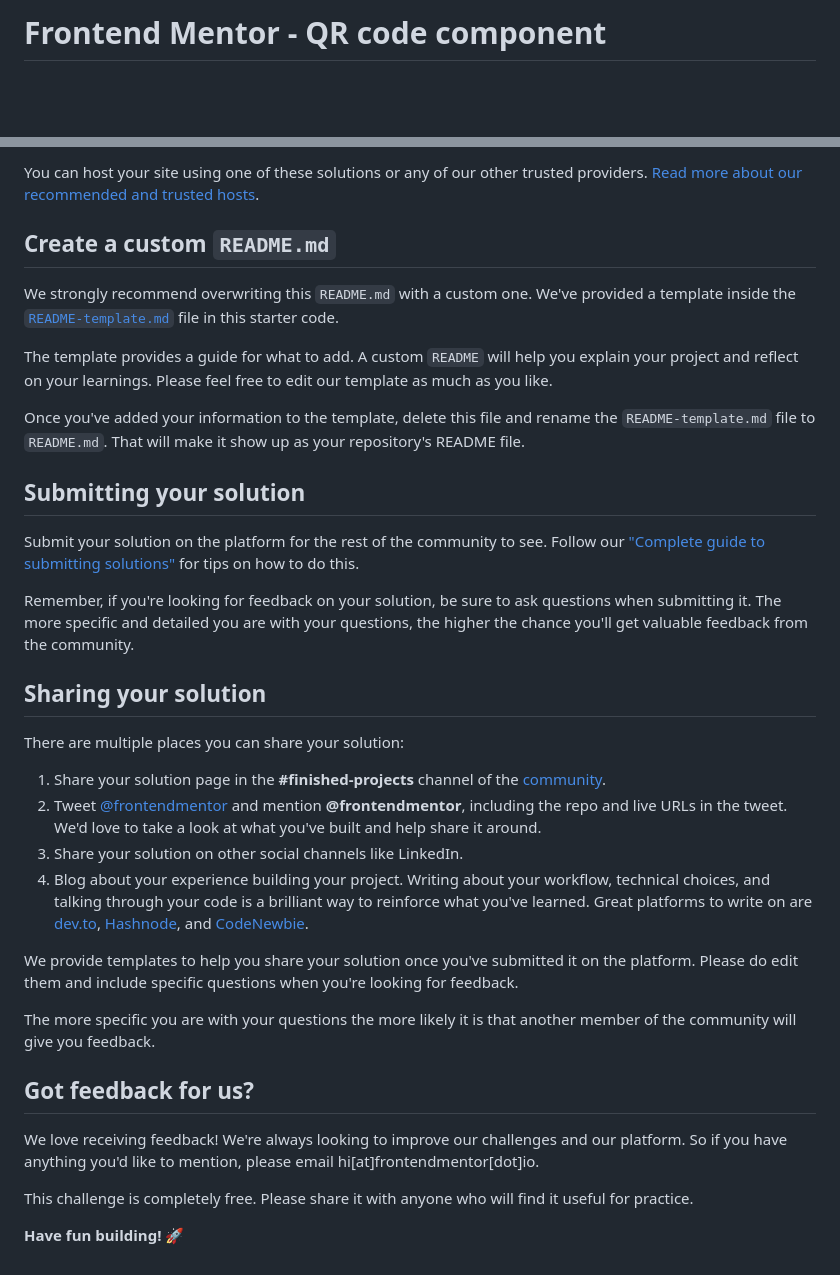
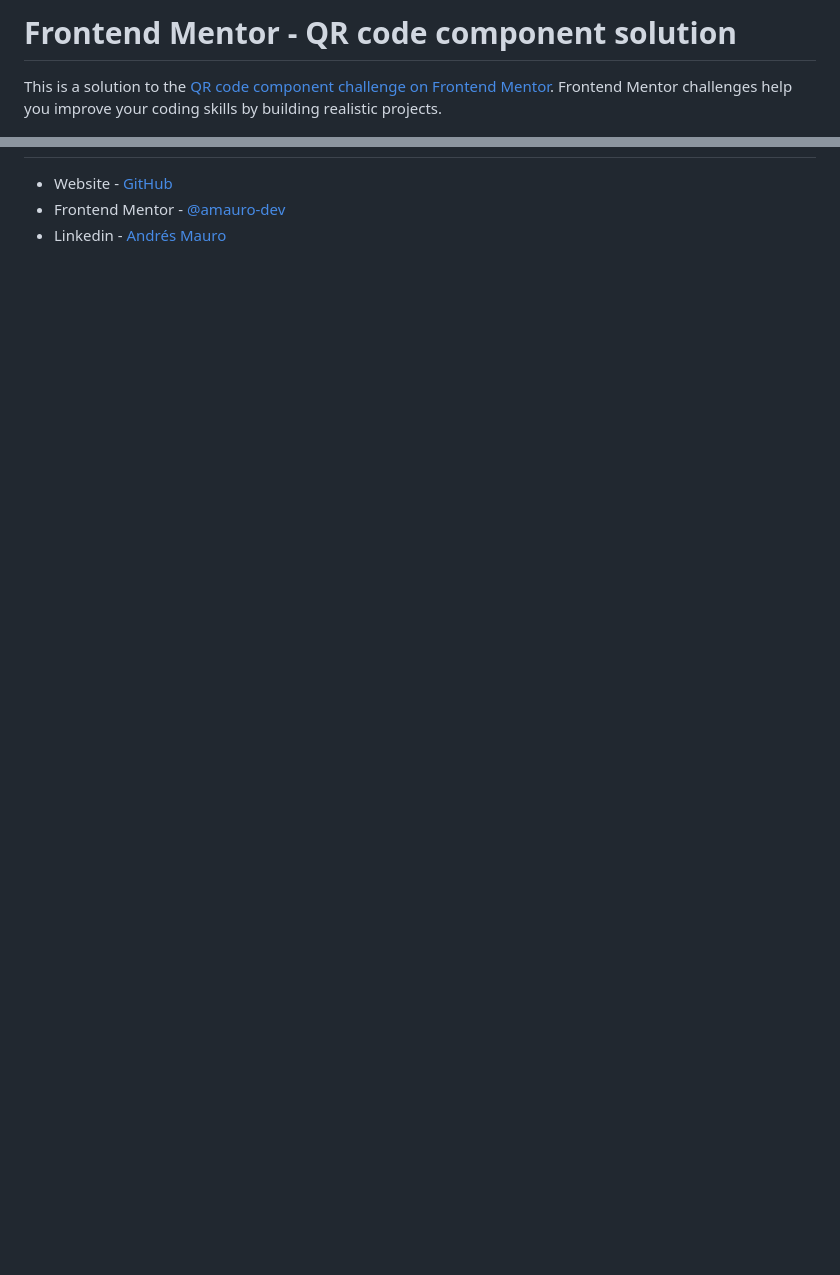
Before and after one commit to amauro-dev/qr-code-component-main, a Markdown page: README.md, 2 parts joined by grey strips. Rendered like a GitHub page; blank space fills up the shorter version.

```diff
--- a/README.md
+++ b/README.md
@@ -1,4 +1,6 @@
-# Frontend Mentor - QR code component
+# Frontend Mentor - QR code component solution
+
+This is a solution to the [QR code component challenge on Frontend Mentor](https://www.frontendmentor.io/challenges/qr-code-component-iux_sIO_H). Frontend Mentor challenges help you improve your coding skills by building realistic projects.
 
 ![Design preview for the QR code component coding challenge](./preview.jpg)
 
@@ -63,36 +42,3 @@ As mentioned above, there are many ways to host your project for free. Our recom
-You can host your site using one of these solutions or any of our other trusted providers. [Read more about our recommended and trusted hosts](https://medium.com/frontend-mentor/frontend-mentor-trusted-hosting-providers-bf000dfebe).
-
-## Create a custom `README.md`
-
-We strongly recommend overwriting this `README.md` with a custom one. We've provided a template inside the [`README-template.md`](./README-template.md) file in this starter code.
-
-The template provides a guide for what to add. A custom `README` will help you explain your project and reflect on your learnings. Please feel free to edit our template as much as you like.
-
-Once you've added your information to the template, delete this file and rename the `README-template.md` file to `README.md`. That will make it show up as your repository's README file.
-
-## Submitting your solution
-
-Submit your solution on the platform for the rest of the community to see. Follow our ["Complete guide to submitting solutions"](https://medium.com/frontend-mentor/a-complete-guide-to-submitting-solutions-on-frontend-mentor-ac6384162248) for tips on how to do this.
-
-Remember, if you're looking for feedback on your solution, be sure to ask questions when submitting it. The more specific and detailed you are with your questions, the higher the chance you'll get valuable feedback from the community.
-
-## Sharing your solution
-
-There are multiple places you can share your solution:
-
-1. Share your solution page in the **#finished-projects** channel of the [community](https://www.frontendmentor.io/community).
-2. Tweet [@frontendmentor](https://twitter.com/frontendmentor) and mention **@frontendmentor**, including the repo and live URLs in the tweet. We'd love to take a look at what you've built and help share it around.
-3. Share your solution on other social channels like LinkedIn.
-4. Blog about your experience building your project. Writing about your workflow, technical choices, and talking through your code is a brilliant way to reinforce what you've learned. Great platforms to write on are [dev.to](https://dev.to/), [Hashnode](https://hashnode.com/), and [CodeNewbie](https://community.codenewbie.org/).
-
-We provide templates to help you share your solution once you've submitted it on the platform. Please do edit them and include specific questions when you're looking for feedback.
-
-The more specific you are with your questions the more likely it is that another member of the community will give you feedback.
-
-## Got feedback for us?
-
-We love receiving feedback! We're always looking to improve our challenges and our platform. So if you have anything you'd like to mention, please email hi[at]frontendmentor[dot]io.
-
-This challenge is completely free. Please share it with anyone who will find it useful for practice.
-
-**Have fun building!** 🚀
+- Website - [GitHub](https://github.com/amauro-dev)
+- Frontend Mentor - [@amauro-dev](https://www.frontendmentor.io/profile/amauro-dev)
+- Linkedin - [Andrés Mauro](https://www.linkedin.com/in/andresmauro/)
```
Also changed, not shown: other parts of README.md (+22 -45 lines), README-template.md (deleted, +0 -114 lines), images/screenshot-mobile.png (added), images/screenshot-web.png (added), 2 other files.
